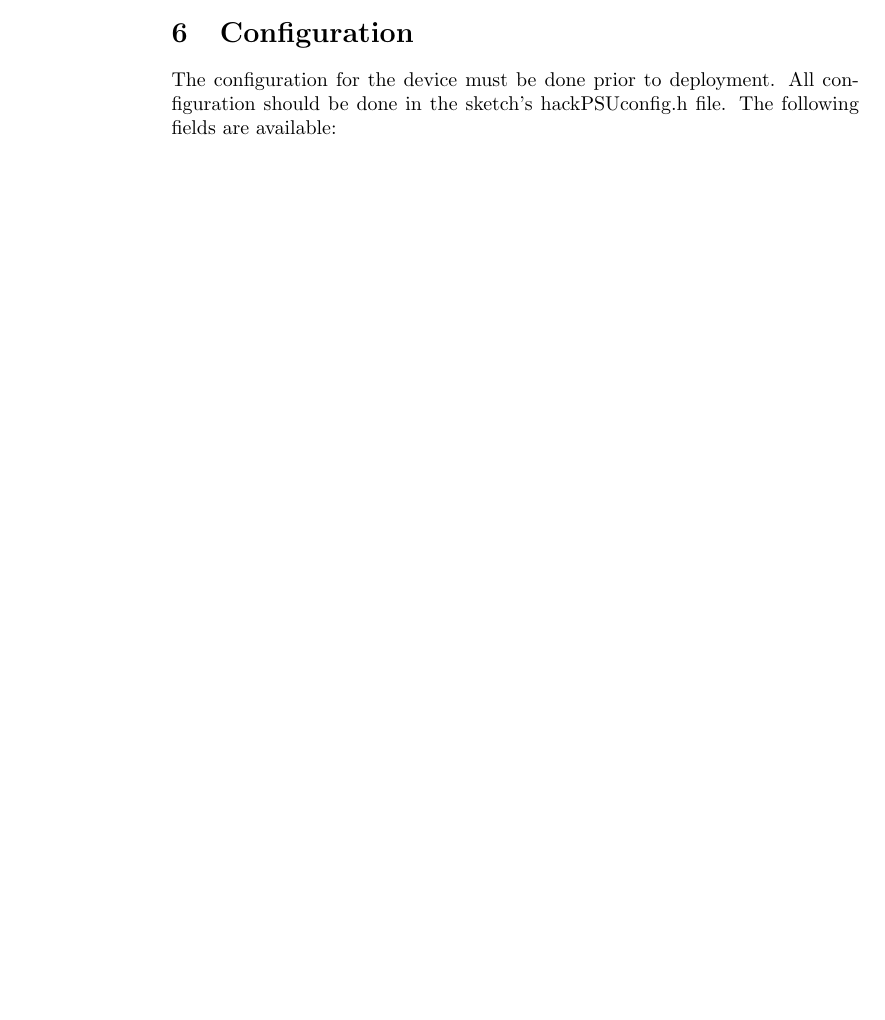
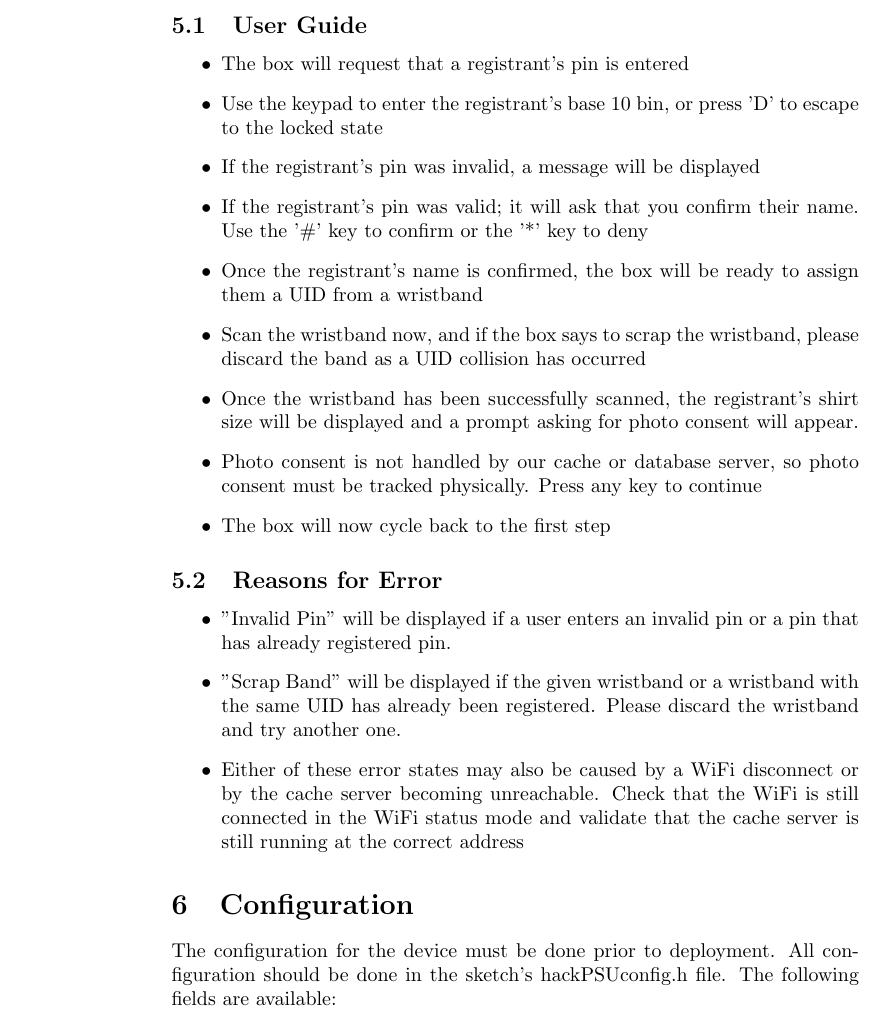
Before and after one commit to Hack-PSU/hackPSUF2018-rfid, a LaTeX document (manual/manual.tex): part of page 3 of 5 before the commit and part of page 4 of 6 after it, cut at the place of the change, the shorter picture padded with empty space. Compiled offline with pdfLaTeX.

Commit message:
Added itemization to scanning and checkin

```diff
--- a/manual/manual.tex
+++ b/manual/manual.tex
@@ -35,6 +49,24 @@ Upon entering the "Locate \& Scan" state, the scanner will fetch a list of avail
 
 \section{Check-in}
 The check-in state follows a linear flow.  First a pin must be entered using the keypad.  Once a pin is submitted, a request to retrieve the user data will be made.  If no response is received or if the pin is not found on the cache server, the message "Invalid Pin" will be displayed.  Upon successfully entering a pin, a new prompt will appear, asking the user to validate the name displayed below.  The user may press '\#' to confirm that the user pin was correct, or '*' to return to pin entry.  The user will then be prompted to scan a wristband.  If the wristband's UID already exists in the cache server's database, then a message instructing the user to dispose of the band will be displayed.  If the scan function times out before a wristband is scanned, the pin will need to be entered again. If the user name is confirmed and a wristband is scanned, the user will be checked-in on the cache server.  The next step displays the user's shirt size and asks for photo consent.  Any key can be pressed to escape the photo consent menu, although using '*' or '\#' is recommended as this may change in a future implementation.  The scanner will then return to the beginning of the check-in process.  Press 'B' or 'D' in the pin entry state to leave the check-in state.
+\subsection{User Guide}
+\begin{itemize}
+	\item The box will request that a registrant's pin is entered
+	\item Use the keypad to enter the registrant's base 10 bin, or press 'D' to escape to the locked state
+	\item If the registrant's pin was invalid, a message will be displayed
+	\item If the registrant's pin was valid; it will ask that you confirm their name.  Use the '\#' key to confirm or the '*' key to deny
+	\item Once the registrant's name is confirmed, the box will be ready to assign them a UID from a wristband
+	\item Scan the wristband now, and if the box says to scrap the wristband, please discard the band as a UID collision has occurred
+	\item Once the wristband has been successfully scanned, the registrant's shirt size will be displayed and a prompt asking for photo consent will appear.
+	\item Photo consent is not handled by our cache or database server, so photo consent must be tracked physically.  Press any key to continue
+	\item The box will now cycle back to the first step
+\end{itemize}
+\subsection{Reasons for Error}
+\begin{itemize}
+	\item "Invalid Pin" will be displayed if a user enters an invalid pin or a pin that has already registered pin.
+	\item "Scrap Band" will be displayed if the given wristband or a wristband with the same UID has already been registered.  Please discard the wristband and try another one.
+	\item Either of these error states may also be caused by a WiFi disconnect or by the cache server becoming unreachable.  Check that the WiFi is still connected in the WiFi status mode and validate that the cache server is still running at the correct address
+\end{itemize}
 
 \section{Configuration}
 The configuration for the device must be done prior to deployment.  All configuration should be done in the sketch's hackPSUconfig.h file.  The following fields are available:
```
Also changed, not shown: manual/manual.pdf, manual/manual.tex (14 more changed lines).
